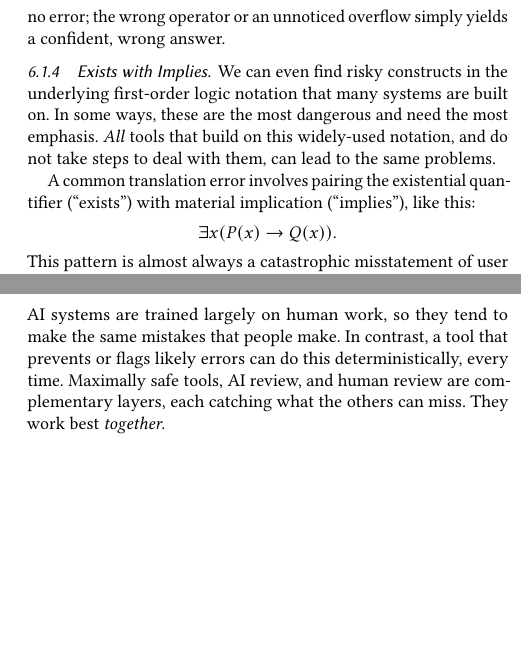
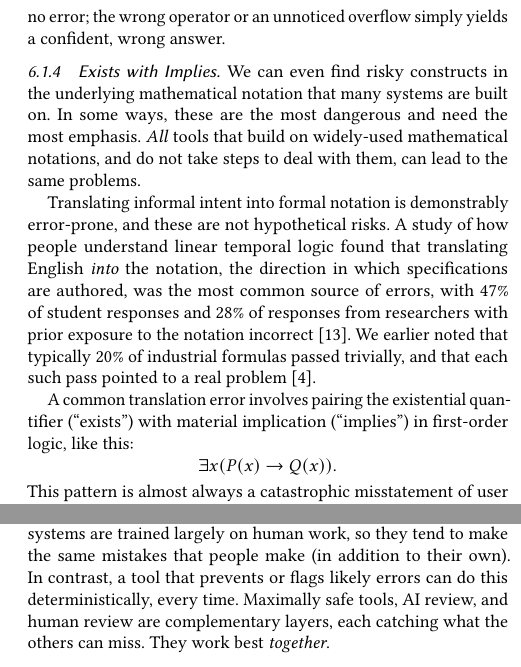
Before and after one commit to david-a-wheeler/david-a-wheeler.github.io, a LaTeX thesis (trusting-trust/dissertation/assumption-independence-ddc.tex): two parts of the columns of pages 7 and 8 of 11, joined at a grey line, cut so that both start at the same text, the shorter picture padded with empty space. Compiled offline with pdfLaTeX.

Commit message:
Update TeX
Signed-off-by: David A. Wheeler <dwheeler@dwheeler.com>

```diff
--- a/trusting-trust/dissertation/assumption-independence-ddc.tex
+++ b/trusting-trust/dissertation/assumption-independence-ddc.tex
@@ -217,6 +217,16 @@
   year      = {2011},
   isbn      = {978-1-57586-632-1}
 }
+@article{greenman2023ltl,
+  author  = {Ben Greenman and Sam Saarinen and Tim Nelson and Shriram Krishnamurthi},
+  title   = {Little Tricky Logic: Misconceptions in the Understanding of {LTL}},
+  journal = {The Art, Science, and Engineering of Programming},
+  volume  = {7},
+  number  = {2},
+  pages   = {7:1--7:37},
+  year    = {2023},
+  doi     = {10.22152/programming-journal.org/2023/7/7}
+}
 @online{wheeler2026allsome,
   author       = {David A. Wheeler},
   title        = {The Allsome Quantifier},
@@ -237,7 +247,7 @@
   title        = {Metamath Proof Explorer: \textup{\texttt{set.mm}} Database},
   year         = {2026},
   url          = {https://us.metamath.org/mpeuni/mmset.html},
-  lastaccessed = {2026-07-07},
+  lastaccessed = {2026-07-13},
   organization = {Metamath Project}
 }
 @techreport{wheeler2020underhanded,
@@ -895,9 +905,11 @@ Division by zero is not the only silent surprise. Fixed-width bit-vectors carry
 
 \subsubsection{Exists with Implies}
 
-We can even find risky constructs in the underlying first-order logic notation that many systems are built on. In some ways, these are the most dangerous and need the most emphasis. \emph{All} tools that build on this widely-used notation, and do not take steps to deal with them, can lead to the same problems.
+We can even find risky constructs in the underlying mathematical notation that many systems are built on. In some ways, these are the most dangerous and need the most emphasis. \emph{All} tools that build on widely-used mathematical notations, and do not take steps to deal with them, can lead to the same problems.
 
-A common translation error involves pairing the existential quantifier (``exists'') with material implication (``implies''), like this:
+Translating informal intent into formal notation is demonstrably error-prone, and these are not hypothetical risks. A study of how people understand linear temporal logic found that translating English \emph{into} the notation, the direction in which specifications are authored, was the most common source of errors, with 47\% of student responses and 28\% of responses from researchers with prior exposure to the notation incorrect~\cite{greenman2023ltl}. We earlier noted that typically 20\% of industrial formulas passed trivially, and that each such pass pointed to a real problem~\cite{beer2001vacuity}.
+
+A common translation error involves pairing the existential quantifier (``exists'') with material implication (``implies'') in first-order logic, like this:
 \[ \exists x (P(x) \rightarrow Q(x)). \]
 This pattern is almost always a catastrophic misstatement of user intent. Typically, an investigator intends to assert that there exists some object $x$ which possesses property $P$ and satisfies consequence $Q$, which should be formally stated with a conjunction instead:
 \[ \exists x (P(x) \land Q(x)). \]
@@ -939,7 +951,7 @@ We have taken our own advice, having two independent AI systems, Google Gemini a
 
 For the outputs, Gemini likewise checked that the models Mace4 produced really were valid models. Claude Code independently confirmed both, re-deriving the input checks and re-evaluating each of the 17 models against its formulas, and agreed that every assumption holds while every negated target fails. Using more than one AI reviewer parallels the common practice of using more than one human reviewer.
 
-AI does not replace the need for tools that are designed to guard against common mistakes. An AI reviewer is non-deterministic and offers no guarantees; asked the same question twice, especially in slightly different ways, it may not give the same answer. Also, AI systems are trained largely on human work, so they tend to make the same mistakes that people make. In contrast, a tool that prevents or flags likely errors can do this deterministically, every time. Maximally safe tools, AI review, and human review are complementary layers, each catching what the others can miss. They work best \emph{together}.
+AI does not replace the need for tools that are designed to guard against common mistakes. An AI reviewer is non-deterministic and offers no guarantees; asked the same question twice, especially in slightly different ways, it may not give the same answer. Also, AI systems are trained largely on human work, so they tend to make the same mistakes that people make (in addition to their own). In contrast, a tool that prevents or flags likely errors can do this deterministically, every time. Maximally safe tools, AI review, and human review are complementary layers, each catching what the others can miss. They work best \emph{together}.
 
 \subsection{Proofs and Provers as Tools}
 
```
